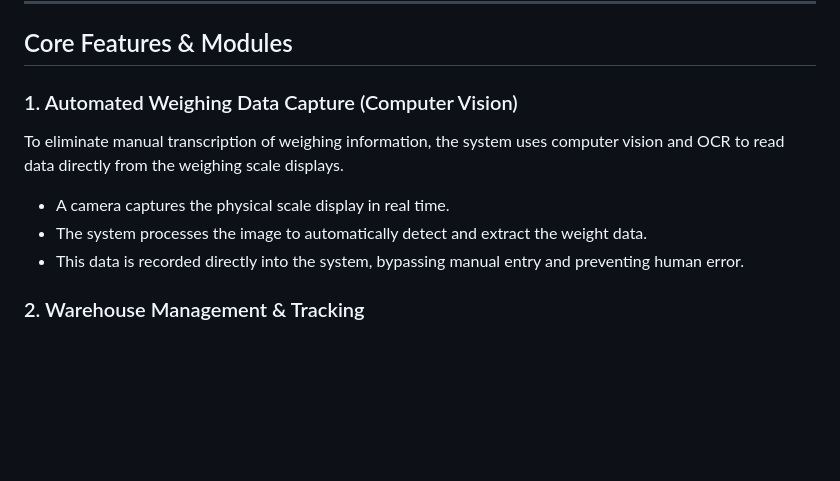
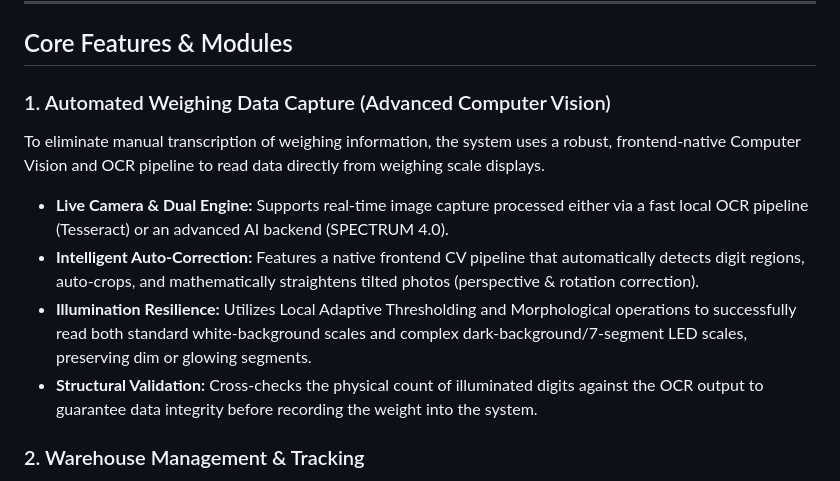
Before and after one commit to AriaHansaJunior/ROLLYN, a Markdown page: README.md, the part around the change. Rendered like a GitHub page; blank space fills up the shorter version.

```diff
--- a/README.md
+++ b/README.md
@@ -35,11 +35,12 @@ The application responsibilities remain separated and maintainable:
 
 ## Core Features & Modules
 
-### 1. Automated Weighing Data Capture (Computer Vision)
-To eliminate manual transcription of weighing information, the system uses computer vision and OCR to read data directly from the weighing scale displays.
-- A camera captures the physical scale display in real time.
-- The system processes the image to automatically detect and extract the weight data.
-- This data is recorded directly into the system, bypassing manual entry and preventing human error.
+### 1. Automated Weighing Data Capture (Advanced Computer Vision)
+To eliminate manual transcription of weighing information, the system uses a robust, frontend-native Computer Vision and OCR pipeline to read data directly from weighing scale displays.
+- **Live Camera & Dual Engine:** Supports real-time image capture processed either via a fast local OCR pipeline (Tesseract) or an advanced AI backend (SPECTRUM 4.0).
+- **Intelligent Auto-Correction:** Features a native frontend CV pipeline that automatically detects digit regions, auto-crops, and mathematically straightens tilted photos (perspective & rotation correction).
+- **Illumination Resilience:** Utilizes Local Adaptive Thresholding and Morphological operations to successfully read both standard white-background scales and complex dark-background/7-segment LED scales, preserving dim or glowing segments.
+- **Structural Validation:** Cross-checks the physical count of illuminated digits against the OCR output to guarantee data integrity before recording the weight into the system.
 
 ### 2. Warehouse Management & Tracking
 The system tracks the lifecycle of finished goods, managing their status, storage locations, and movements across multiple warehouse zones (Warehouse A through Warehouse G).
```
